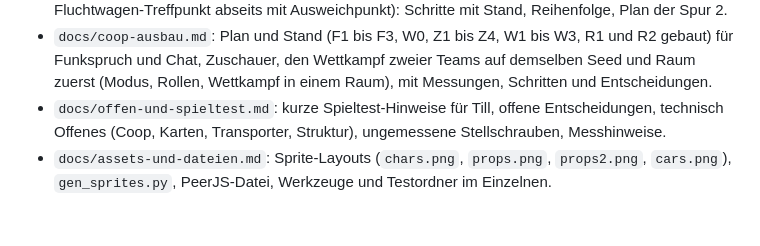
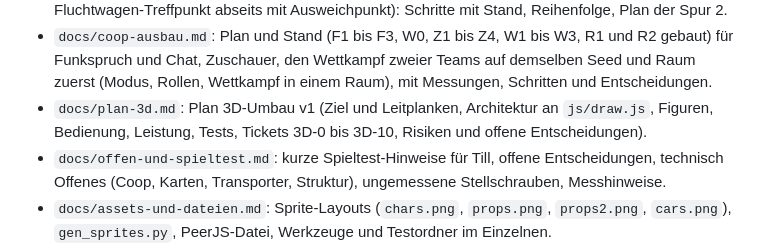
Before and after one commit to darthyeti/holdup, a Markdown page: CLAUDE.md, the part around the change. Drawn GitHub-style; blank space fills up the shorter version.

```diff
--- a/CLAUDE.md
+++ b/CLAUDE.md
@@ -30,6 +30,7 @@ Diese Datei ist der Kern: Idee, Arbeitsweise, Dateiübersicht, Grundregeln, Stan
 - `docs/bugfix-plaene.md`: Bugfix-Pakete (laufende Nummer P1, P2, ...) mit Bugs, Befund, versioniertem Plan und Status.
 - `docs/major-release-update-1.md`: der große Plan Major Release Update 1 (Skillbaum-Umbau mit Gegenständen, Zusätze zu Geiseln, Ablenker und Blendgranate, Wachsamkeit der Läden, Fluchtwagen-Treffpunkt abseits mit Ausweichpunkt): Schritte mit Stand, Reihenfolge, Plan der Spur 2.
 - `docs/coop-ausbau.md`: Plan und Stand (F1 bis F3, W0, Z1 bis Z4, W1 bis W3, R1 und R2 gebaut) für Funkspruch und Chat, Zuschauer, den Wettkampf zweier Teams auf demselben Seed und Raum zuerst (Modus, Rollen, Wettkampf in einem Raum), mit Messungen, Schritten und Entscheidungen.
+- `docs/plan-3d.md`: Plan 3D-Umbau v1 (Ziel und Leitplanken, Architektur an `js/draw.js`, Figuren, Bedienung, Leistung, Tests, Tickets 3D-0 bis 3D-10, Risiken und offene Entscheidungen).
 - `docs/offen-und-spieltest.md`: kurze Spieltest-Hinweise für Till, offene Entscheidungen, technisch Offenes (Coop, Karten, Transporter, Struktur), ungemessene Stellschrauben, Messhinweise.
 - `docs/assets-und-dateien.md`: Sprite-Layouts (`chars.png`, `props.png`, `props2.png`, `cars.png`), `gen_sprites.py`, PeerJS-Datei, Werkzeuge und Testordner im Einzelnen.
 - `docs/studie-grafik-und-ton.md`: Studie Grafik und Ton (5. November 2026): Bestandsaufnahme mit Bildern (`docs/bilder/studie/`), Vorschläge, Pakete A bis D, Entscheidungsfragen.
```
Also changed, not shown: docs/plan-3d.md (added, +176 -0 lines).
